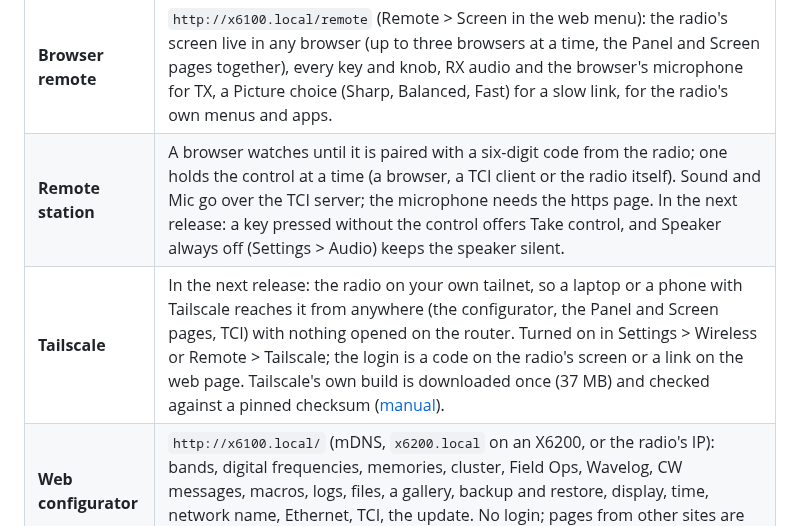
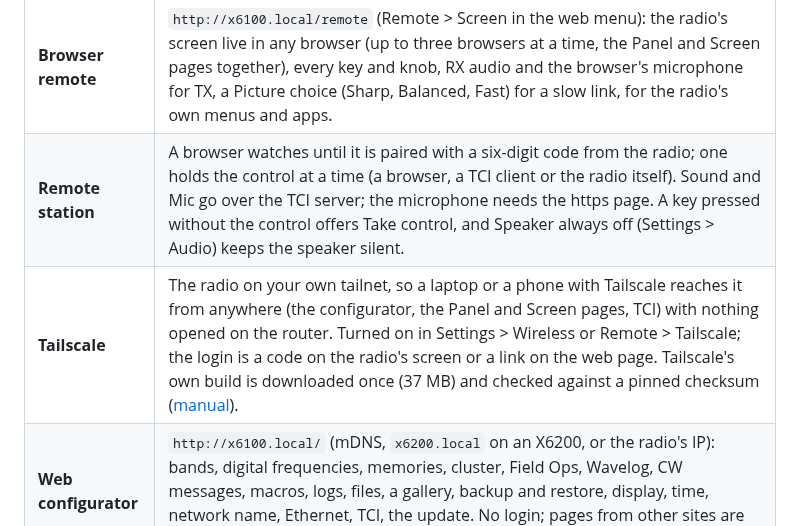
Before and after one commit to Guru-RF/OpenX6X00, a Markdown page: README.md, the part around one of its changes. GitHub-like rendering.

```diff
--- a/README.md
+++ b/README.md
@@ -119,8 +119,8 @@ The patched X6100 base comes with its own instructions.
 | **Wireless** | WiFi (a failed join says why on the screen), a USB Ethernet adapter with DHCP or a fixed address, USB tethering, a network name of your own; Bluetooth CAT for three clients, headphones and keyboards with pairings that survive a new image. |
 | **Browser panel** | `http://x6100.local/panel` (`x6200.local` on an X6200): the radio worked natively from a phone, a tablet or a PC, portrait or landscape: the spectrum and the waterfall live (tap or drag to tune, pinch to zoom), the frequency, band, mode, step and zoom, every switch and level, the S-meter, the DX spots (tap to tune), the FT8 app (decodes, tap to answer, CQ, auto, hold), the CW decoder's text, a log entry, RX audio and the browser's microphone for TX, a light theme for the sun. What the closed phone app does, as a web page. |
 | **Browser remote** | `http://x6100.local/remote` (Remote > Screen in the web menu): the radio's screen live in any browser (up to three browsers at a time, the Panel and Screen pages together), every key and knob, RX audio and the browser's microphone for TX, a Picture choice (Sharp, Balanced, Fast) for a slow link, for the radio's own menus and apps. |
-| **Remote station** | A browser watches until it is paired with a six-digit code from the radio; one holds the control at a time (a browser, a TCI client or the radio itself). Sound and Mic go over the TCI server; the microphone needs the https page. In the next release: a key pressed without the control offers Take control, and Speaker always off (Settings > Audio) keeps the speaker silent. |
-| **Tailscale** | In the next release: the radio on your own tailnet, so a laptop or a phone with Tailscale reaches it from anywhere (the configurator, the Panel and Screen pages, TCI) with nothing opened on the router. Turned on in Settings > Wireless or Remote > Tailscale; the login is a code on the radio's screen or a link on the web page. Tailscale's own build is downloaded once (37 MB) and checked against a pinned checksum ([manual](docs/MANUAL.md#tailscale)). |
+| **Remote station** | A browser watches until it is paired with a six-digit code from the radio; one holds the control at a time (a browser, a TCI client or the radio itself). Sound and Mic go over the TCI server; the microphone needs the https page. A key pressed without the control offers Take control, and Speaker always off (Settings > Audio) keeps the speaker silent. |
+| **Tailscale** | The radio on your own tailnet, so a laptop or a phone with Tailscale reaches it from anywhere (the configurator, the Panel and Screen pages, TCI) with nothing opened on the router. Turned on in Settings > Wireless or Remote > Tailscale; the login is a code on the radio's screen or a link on the web page. Tailscale's own build is downloaded once (37 MB) and checked against a pinned checksum ([manual](docs/MANUAL.md#tailscale)). |
 | **Web configurator** | `http://x6100.local/` (mDNS, `x6200.local` on an X6200, or the radio's IP): bands, digital frequencies, memories, cluster, Field Ops, Wavelog, CW messages, macros, logs, files, a gallery, backup and restore, display, time, network name, Ethernet, TCI, the update. No login; pages from other sites are refused. |
 | **TCI server** | The VFO-Knob and any TCI client on the network: tune, mode, filter, AGC, PTT, the meters and the audio both ways; the clients may be set to Listen only, all of them together. |
 
```
Also changed, not shown: other parts of README.md (+26 -3 lines), docs/MANUAL.md (+2 -2 lines), docs/screenshots/settings_tailscale.png (added).
